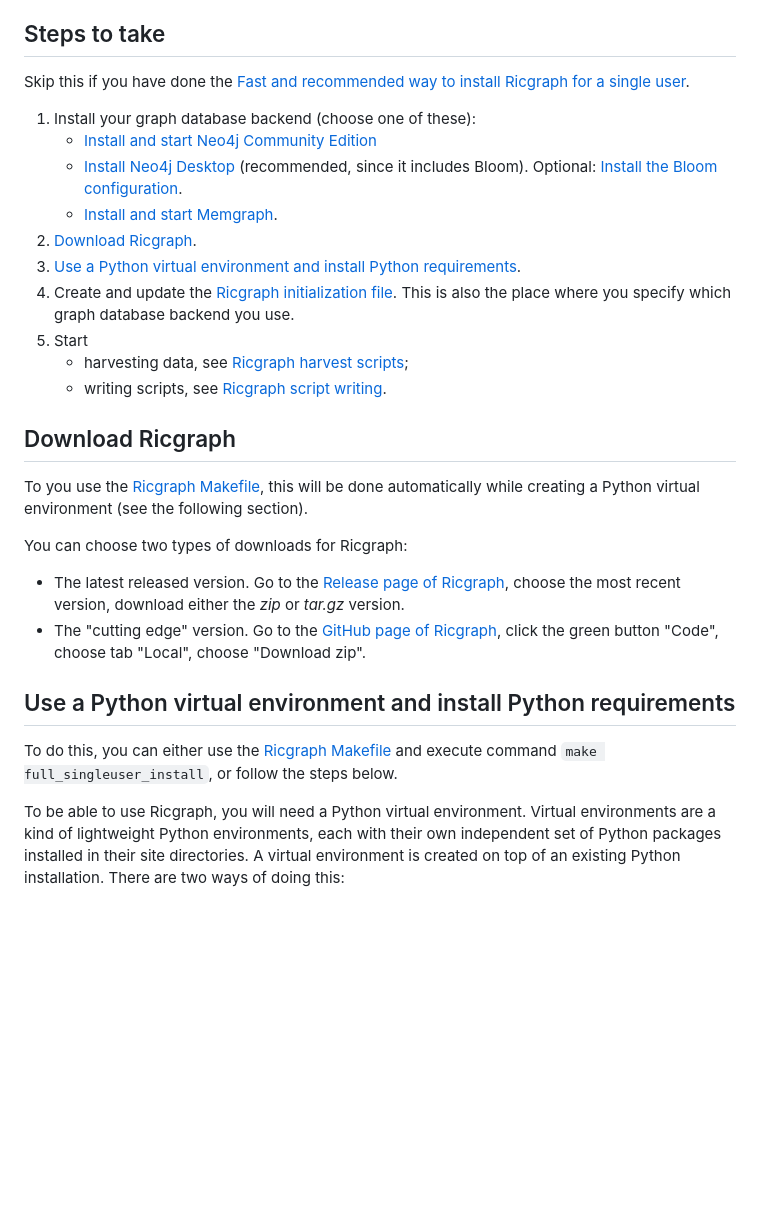
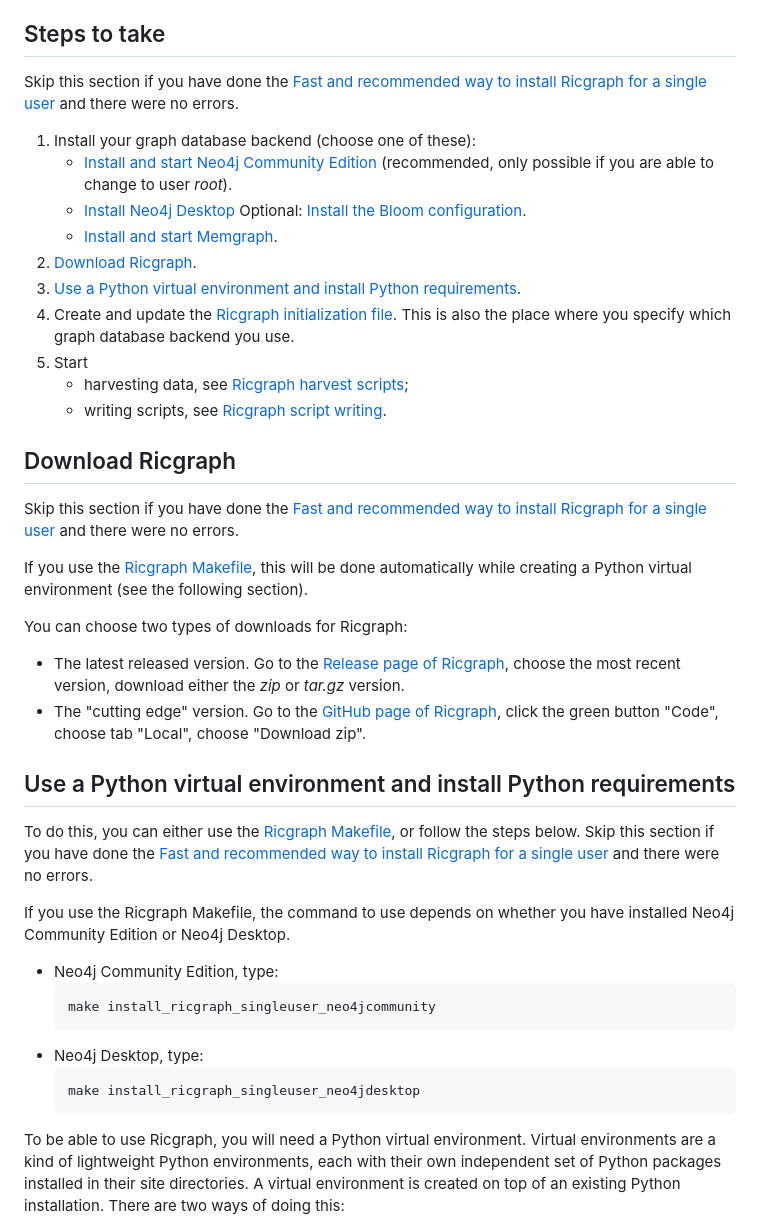
Before and after one commit to UtrechtUniversity/ricgraph, a Markdown page: docs/ricgraph_install_configure.md, the part around the change. GitHub-like rendering; blank space fills up the shorter version.

Commit message:
Clarified documentation

````diff
--- a/docs/ricgraph_install_configure.md
+++ b/docs/ricgraph_install_configure.md
@@ -229,15 +229,14 @@ graph database.
 
 
 ## Steps to take
-Skip this if you have done the
+Skip this section if you have done the
 [Fast and recommended way to install Ricgraph for a single
-user](#fast-and-recommended-way-to-install-ricgraph-for-a-single-user).
+user](#fast-and-recommended-way-to-install-ricgraph-for-a-single-user) and there were no errors.
 
 1. Install your graph database backend (choose one of these):
     * [Install and start Neo4j Community
-      Edition](ricgraph_backend_neo4j.md#install-and-start-neo4j-community-edition)
+      Edition](ricgraph_backend_neo4j.md#install-and-start-neo4j-community-edition) (recommended, only possible if you are able to change to user *root*).
    * [Install Neo4j Desktop](ricgraph_backend_neo4j.md#install-neo4j-desktop)
-     (recommended, since it includes Bloom).
      Optional: [Install the Bloom
      configuration](ricgraph_backend_neo4j.md#install-bloom-configuration-for-neo4j-desktop-optional).
    * [Install and start Memgraph](ricgraph_backend_memgraph.md#install-and-start-memgraph).
@@ -253,7 +252,11 @@ user](#fast-and-recommended-way-to-install-ricgraph-for-a-single-user).
 
 ## Download Ricgraph
 
-To you use the [Ricgraph Makefile](#ricgraph-makefile),
+Skip this section if you have done the
+[Fast and recommended way to install Ricgraph for a single
+user](#fast-and-recommended-way-to-install-ricgraph-for-a-single-user) and there were no errors.
+
+If you use the [Ricgraph Makefile](#ricgraph-makefile),
 this will be done automatically while creating a Python virtual environment
 (see the following section).
 
@@ -268,8 +271,24 @@ You can choose two types of downloads for Ricgraph:
 
 ## Use a Python virtual environment and install Python requirements
 
-To do this, you can either use the [Ricgraph Makefile](#ricgraph-makefile) and execute
-command `make full_singleuser_install`, or follow the steps below.
+To do this, you can either use the [Ricgraph Makefile](#ricgraph-makefile),
+or follow the steps below.
+Skip this section if you have done the
+[Fast and recommended way to install Ricgraph for a single
+user](#fast-and-recommended-way-to-install-ricgraph-for-a-single-user) and there were no errors.
+
+
+If you use the Ricgraph Makefile, the command to use depends on
+whether you have installed Neo4j Community Edition or Neo4j Desktop.
+
+* Neo4j Community Edition, type:
+  ```
+  make install_ricgraph_singleuser_neo4jcommunity
+  ```
+* Neo4j Desktop, type:
+  ```
+  make install_ricgraph_singleuser_neo4jdesktop
+  ```
 
 To be able to use Ricgraph, you will need a Python virtual environment.
 Virtual environments are a kind of lightweight Python environments,
````
Also changed, not shown: docs/ricgraph_as_server.md (+3 -1 lines).
